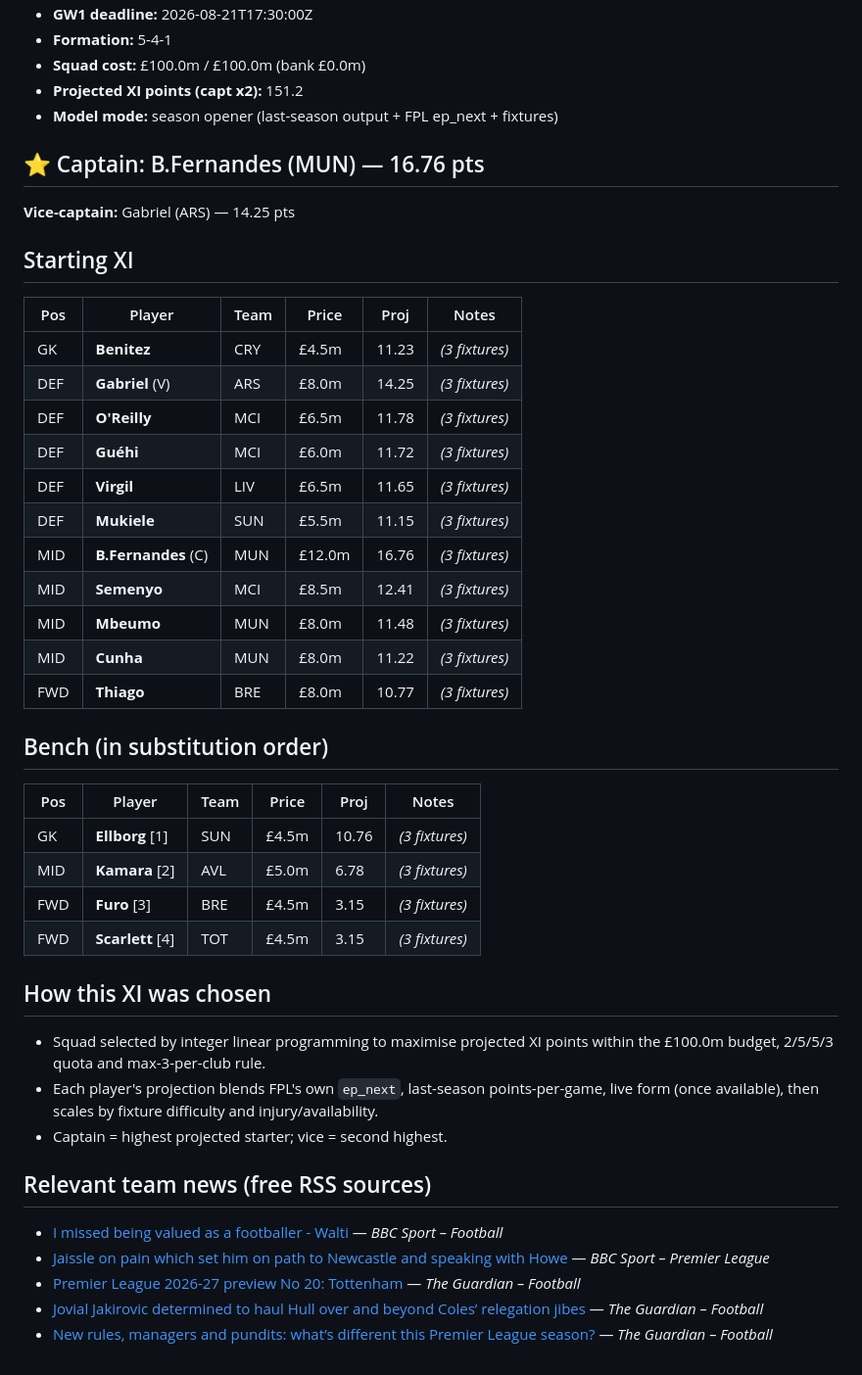
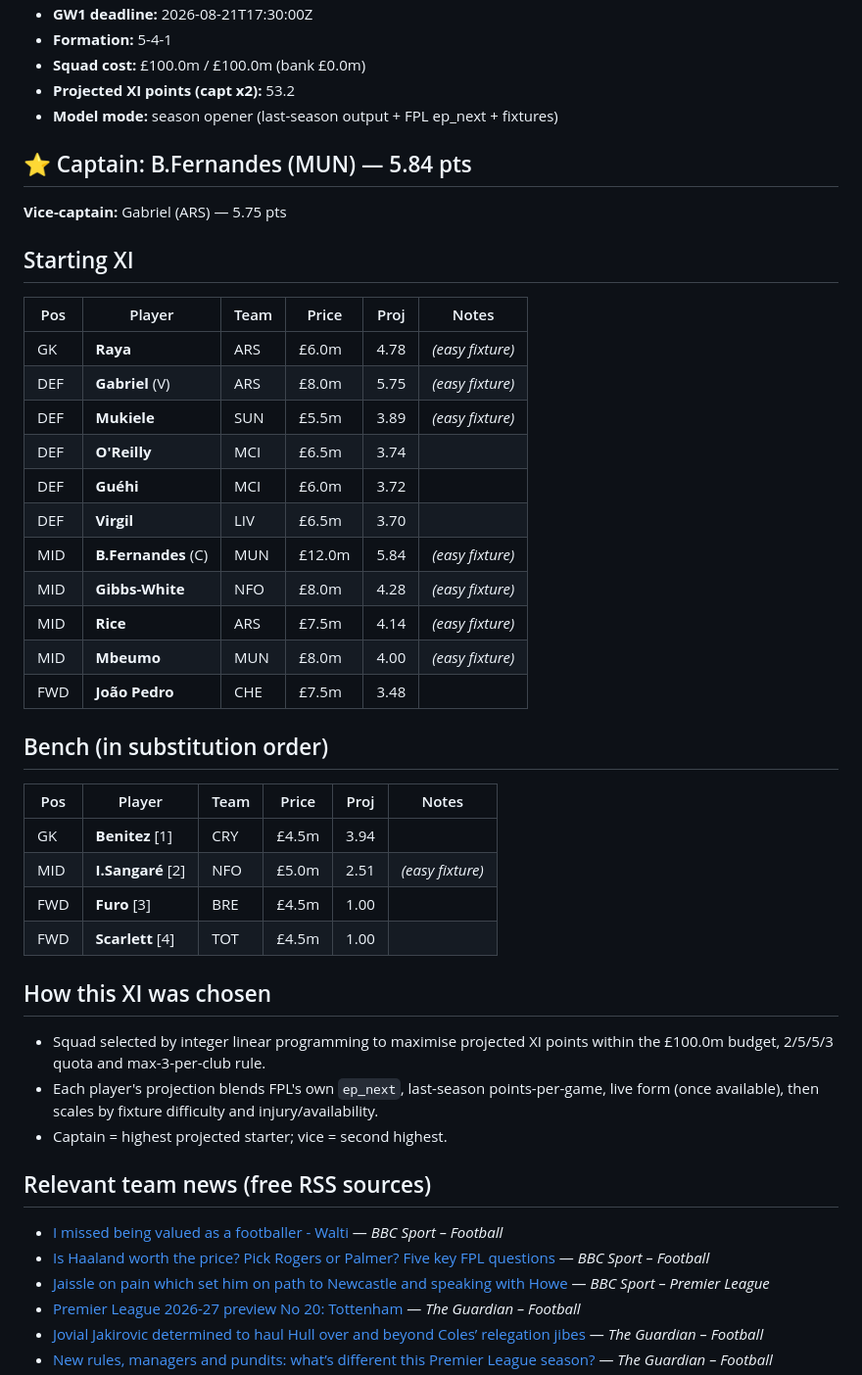
Before and after one commit to Baldozz/fpl-agent, a Markdown page: reports/GW01.md, the part around one of its changes. Shown at 98% size. GitHub-like rendering.

Commit message:
reports: GW1 recommendation (per-gameweek projections)
Co-Authored-By: Claude Opus 4.8 <noreply@anthropic.com>

```diff
--- a/reports/GW01.md
+++ b/reports/GW01.md
@@ -4,36 +4,36 @@
 - **GW1 deadline:** 2026-08-21T17:30:00Z
 - **Formation:** 5-4-1
 - **Squad cost:** £100.0m / £100.0m (bank £0.0m)
-- **Projected XI points (capt x2):** 151.2
+- **Projected XI points (capt x2):** 53.2
 - **Model mode:** season opener (last-season output + FPL ep_next + fixtures)
 
-## ⭐ Captain: B.Fernandes (MUN) — 16.76 pts
-**Vice-captain:** Gabriel (ARS) — 14.25 pts
+## ⭐ Captain: B.Fernandes (MUN) — 5.84 pts
+**Vice-captain:** Gabriel (ARS) — 5.75 pts
 
 ## Starting XI
 
 | Pos | Player | Team | Price | Proj | Notes |
 |-----|--------|------|-------|------|-------|
-| GK | **Benitez** | CRY | £4.5m | 11.23 | _(3 fixtures)_
-| DEF | **Gabriel** (V) | ARS | £8.0m | 14.25 | _(3 fixtures)_
-| DEF | **O'Reilly** | MCI | £6.5m | 11.78 | _(3 fixtures)_
-| DEF | **Guéhi** | MCI | £6.0m | 11.72 | _(3 fixtures)_
-| DEF | **Virgil** | LIV | £6.5m | 11.65 | _(3 fixtures)_
-| DEF | **Mukiele** | SUN | £5.5m | 11.15 | _(3 fixtures)_
-| MID | **B.Fernandes** (C) | MUN | £12.0m | 16.76 | _(3 fixtures)_
-| MID | **Semenyo** | MCI | £8.5m | 12.41 | _(3 fixtures)_
-| MID | **Mbeumo** | MUN | £8.0m | 11.48 | _(3 fixtures)_
-| MID | **Cunha** | MUN | £8.0m | 11.22 | _(3 fixtures)_
-| FWD | **Thiago** | BRE | £8.0m | 10.77 | _(3 fixtures)_
+| GK | **Raya** | ARS | £6.0m | 4.78 | _(easy fixture)_
+| DEF | **Gabriel** (V) | ARS | £8.0m | 5.75 | _(easy fixture)_
+| DEF | **Mukiele** | SUN | £5.5m | 3.89 | _(easy fixture)_
+| DEF | **O'Reilly** | MCI | £6.5m | 3.74 |
+| DEF | **Guéhi** | MCI | £6.0m | 3.72 |
+| DEF | **Virgil** | LIV | £6.5m | 3.70 |
+| MID | **B.Fernandes** (C) | MUN | £12.0m | 5.84 | _(easy fixture)_
+| MID | **Gibbs-White** | NFO | £8.0m | 4.28 | _(easy fixture)_
+| MID | **Rice** | ARS | £7.5m | 4.14 | _(easy fixture)_
+| MID | **Mbeumo** | MUN | £8.0m | 4.00 | _(easy fixture)_
+| FWD | **João Pedro** | CHE | £7.5m | 3.48 |
 
 ## Bench (in substitution order)
 
 | Pos | Player | Team | Price | Proj | Notes |
 |-----|--------|------|-------|------|-------|
-| GK | **Ellborg** [1] | SUN | £4.5m | 10.76 | _(3 fixtures)_
-| MID | **Kamara** [2] | AVL | £5.0m | 6.78 | _(3 fixtures)_
-| FWD | **Furo** [3] | BRE | £4.5m | 3.15 | _(3 fixtures)_
-| FWD | **Scarlett** [4] | TOT | £4.5m | 3.15 | _(3 fixtures)_
+| GK | **Benitez** [1] | CRY | £4.5m | 3.94 |
+| MID | **I.Sangaré** [2] | NFO | £5.0m | 2.51 | _(easy fixture)_
+| FWD | **Furo** [3] | BRE | £4.5m | 1.00 |
+| FWD | **Scarlett** [4] | TOT | £4.5m | 1.00 |
 
 ## How this XI was chosen
 
@@ -44,6 +44,7 @@
 ## Relevant team news (free RSS sources)
 
 - [I missed being valued as a footballer - Walti](https://www.bbc.co.uk/sport/football/articles/cdrv86006r4o?at_medium=RSS&at_campaign=rss) — _BBC Sport – Football_
+- [Is Haaland worth the price? Pick Rogers or Palmer? Five key FPL questions](https://www.bbc.co.uk/sport/football/articles/cn0np755k4wo?at_medium=RSS&at_campaign=rss) — _BBC Sport – Football_
 - [Jaissle on pain which set him on path to Newcastle and speaking with Howe](https://www.bbc.co.uk/sport/football/articles/c171k9kd94zo?at_medium=RSS&at_campaign=rss) — _BBC Sport – Premier League_
 - [Premier League 2026-27 preview No 20: Tottenham](https://www.theguardian.com/football/2026/aug/21/premier-league-2026-27-preview-no-20-tottenham) — _The Guardian – Football_
 - [Jovial Jakirovic determined to haul Hull over and beyond Coles’ relegation jibes](https://www.theguardian.com/football/2026/aug/21/sergej-jakirovic-hull-premier-league-return) — _The Guardian – Football_
```
Also changed, not shown: other parts of reports/GW01.md (+1 -1 lines).
